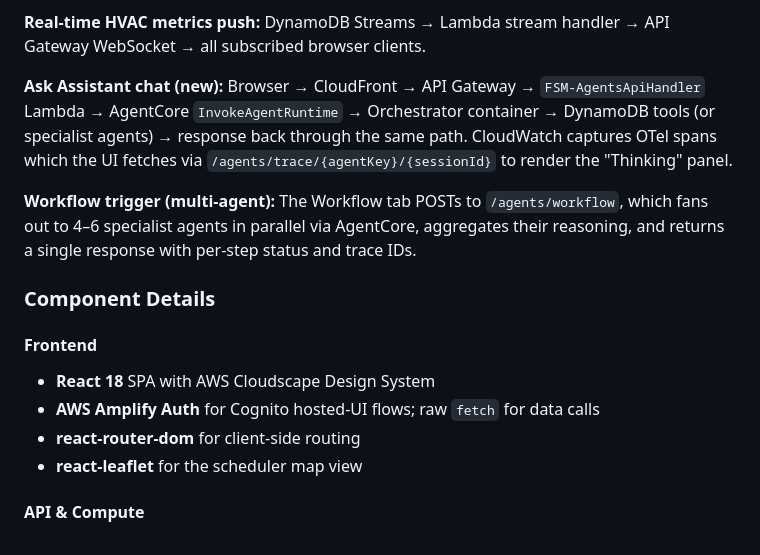
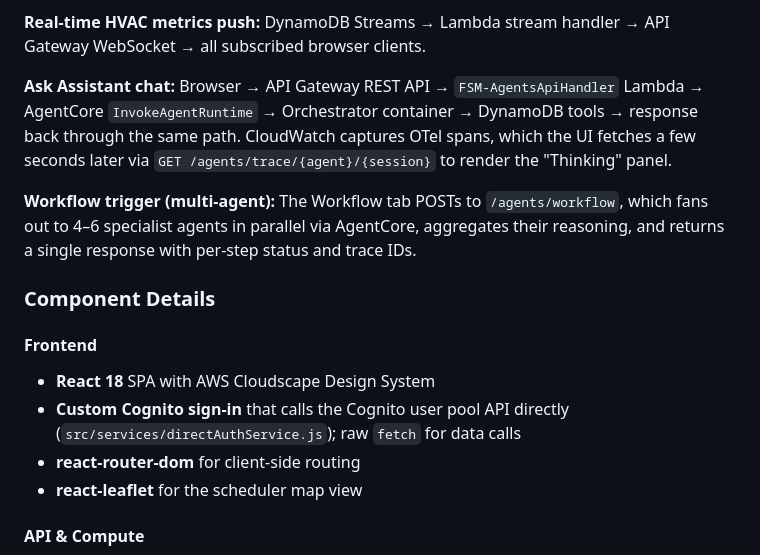
Before and after one commit to aws-samples/sample-Agentic-Field-Service-Management-Application, a Markdown page: README.md, the part around one of its changes. GitHub-like rendering.

```diff
--- a/README.md
+++ b/README.md
@@ -263,8 +216,8 @@ Browser → CloudFront → API Gateway (REST, Cognito ID-token auth) → Lambda
 **Real-time HVAC metrics push:**
 DynamoDB Streams → Lambda stream handler → API Gateway WebSocket → all subscribed browser clients.
 
-**Ask Assistant chat (new):**
-Browser → CloudFront → API Gateway → `FSM-AgentsApiHandler` Lambda → AgentCore `InvokeAgentRuntime` → Orchestrator container → DynamoDB tools (or specialist agents) → response back through the same path. CloudWatch captures OTel spans which the UI fetches via `/agents/trace/{agentKey}/{sessionId}` to render the "Thinking" panel.
+**Ask Assistant chat:**
+Browser → API Gateway REST API → `FSM-AgentsApiHandler` Lambda → AgentCore `InvokeAgentRuntime` → Orchestrator container → DynamoDB tools → response back through the same path. CloudWatch captures OTel spans, which the UI fetches a few seconds later via `GET /agents/trace/{agent}/{session}` to render the "Thinking" panel.
 
 **Workflow trigger (multi-agent):**
 The Workflow tab POSTs to `/agents/workflow`, which fans out to 4–6 specialist agents in parallel via AgentCore, aggregates their reasoning, and returns a single response with per-step status and trace IDs.
@@ -273,7 +226,7 @@ The Workflow tab POSTs to `/agents/workflow`, which fans out to 4–6 specialist
 
 #### Frontend
 - **React 18** SPA with AWS Cloudscape Design System
-- **AWS Amplify Auth** for Cognito hosted-UI flows; raw `fetch` for data calls
+- **Custom Cognito sign-in** that calls the Cognito user pool API directly (`src/services/directAuthService.js`); raw `fetch` for data calls
 - **react-router-dom** for client-side routing
 - **react-leaflet** for the scheduler map view
 
```
Also changed, not shown: other parts of README.md (+6 -53 lines), docs/FSM Architecture.jpg (added).
